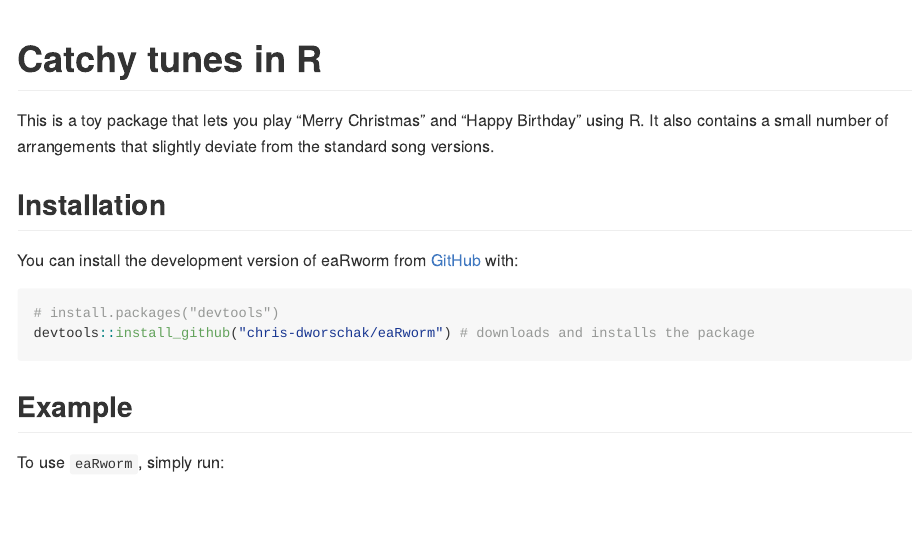
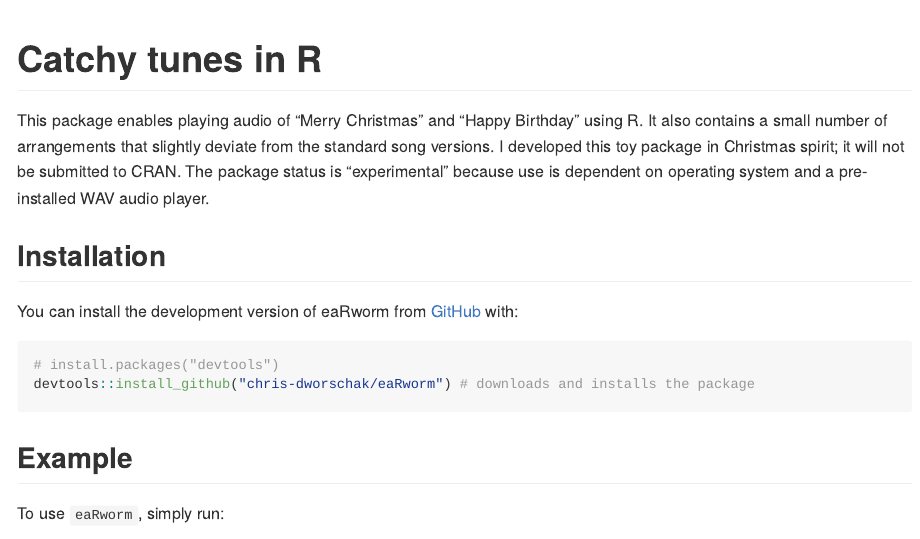
Before and after one commit to chris-dworschak/eaRworm, an R Markdown document (README.Rmd): the page in a window 1100 px wide, from its top. The pictures show the output file README.md that the author committed with the source, drawn offline in the style of GitHub; badge pictures from the web are left out.

Commit message:
Version 1.0.1.

```diff
--- a/README.Rmd
+++ b/README.Rmd
@@ -22,7 +22,7 @@
 [![Travis build status](https://travis-ci.com/chris-dworschak/eaRworm.svg?branch=main)](https://travis-ci.com/chris-dworschak/eaRworm)
 <!-- badges: end -->
 
-This is a toy package that lets you play "Merry Christmas" and "Happy Birthday" using R. It also contains a small number of arrangements that slightly deviate from the standard song versions.
+This package enables playing audio of "Merry Christmas" and "Happy Birthday" using R. It also contains a small number of arrangements that slightly deviate from the standard song versions. I developed this toy package in Christmas spirit; it will not be submitted to CRAN. The package status is "experimental" because use is dependent on operating system and a pre-installed WAV audio player.
 
 
 
```
Also changed, not shown: README.md, 1 other file.
